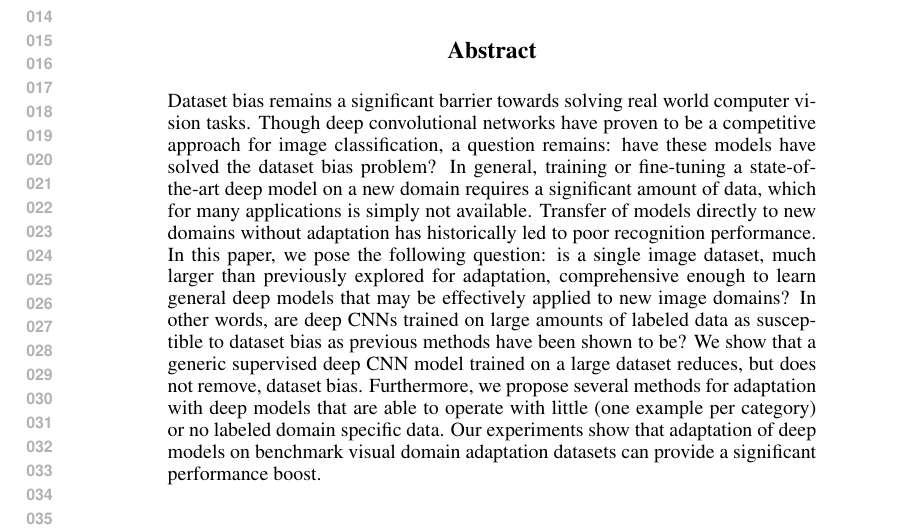
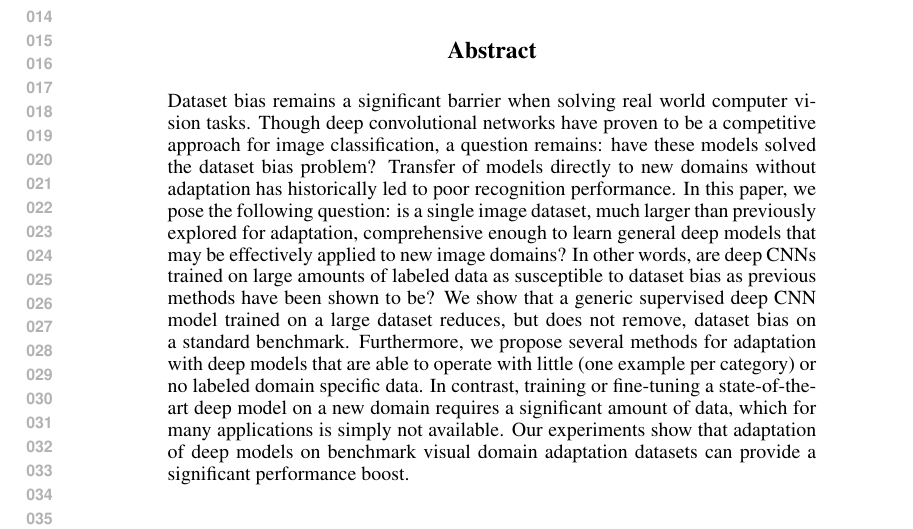
Before and after one commit to trevordarrell/2014-nips-deep-da, a LaTeX paper (2014-nips-deep-da.tex): part of page 1 of 9, cut so that both start at the same text. Compiled offline with pdfLaTeX.

Commit message:
updated abstract with trevor and kates comments

```diff
--- a/2014-nips-deep-da.tex
+++ b/2014-nips-deep-da.tex
@@ -64,13 +64,12 @@ UC Berkeley, EECS \& ICSI\\
 \maketitle
 
 \begin{abstract}
-Dataset bias remains a significant barrier towards solving real world computer vision tasks.
-Though deep convolutional networks have proven to be a competitive approach for image classification, a question remains: have these models have solved the dataset bias problem?
-In general, training or fine-tuning a state-of-the-art deep model on a new domain requires a significant amount of data, which for many applications is simply not available.
+Dataset bias remains a significant barrier when solving real world computer vision tasks.
+Though deep convolutional networks have proven to be a competitive approach for image classification, a question remains: have these models solved the dataset bias problem?
 Transfer of models directly to new domains without adaptation has historically led to poor recognition performance.
 In this paper, we pose the following question: is a single image dataset, much larger than previously explored for adaptation, comprehensive enough to learn general deep models that may be effectively applied to new image domains? In other words, are deep CNNs trained on large amounts of labeled data as susceptible to dataset bias as previous methods have been shown to be?
-We show that a generic supervised deep CNN model trained on a large dataset reduces, but does not remove, dataset bias.
-Furthermore, we propose several methods for adaptation with deep models that are able to operate with little (one example per category) or no labeled domain specific data.
+We show that a generic supervised deep CNN model trained on a large dataset reduces, but does not remove, dataset bias on a standard benchmark.
+Furthermore, we propose several methods for adaptation with deep models that are able to operate with little (one example per category) or no labeled domain specific data. In contrast, training or fine-tuning a state-of-the-art deep model on a new domain requires a significant amount of data, which for many applications is simply not available.
 Our experiments show that adaptation of deep models on benchmark visual domain adaptation datasets can provide a significant performance boost.
 
 \end{abstract}
```
